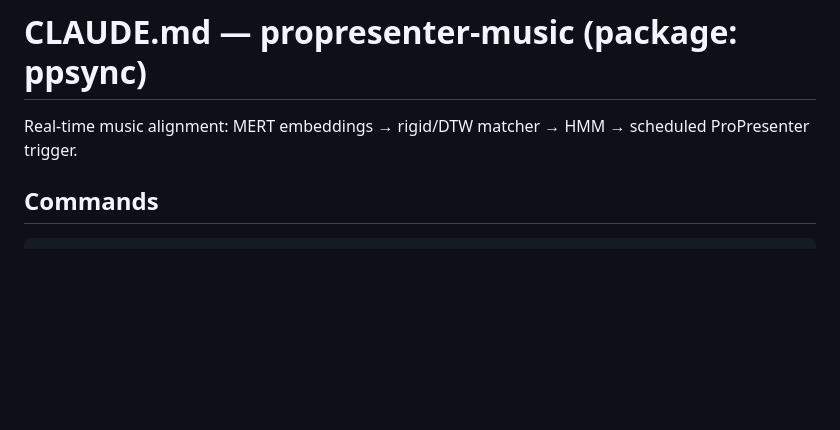
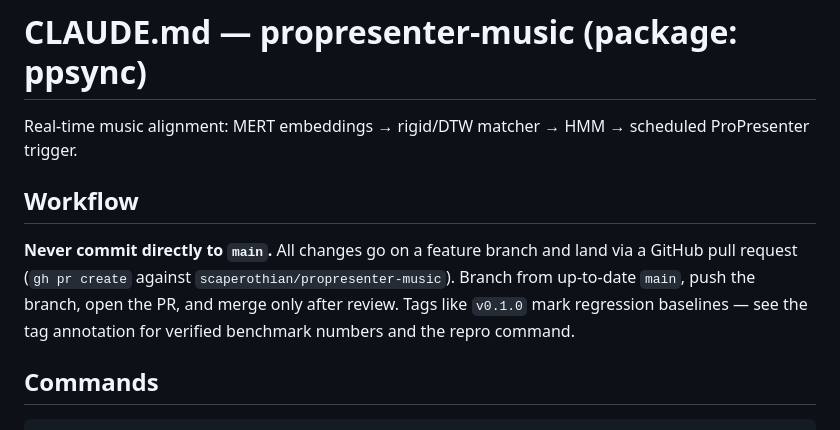
Before and after one commit to scaperothian/propresenter-music, a Markdown page: CLAUDE.md, the part around the change. Drawn GitHub-style; blank space fills up the shorter version.

Commit message:
CLAUDE.md: require feature branches + PRs for all changes
Co-Authored-By: Claude Fable 5 <noreply@anthropic.com>

```diff
--- a/CLAUDE.md
+++ b/CLAUDE.md
@@ -1,6 +1,15 @@
 # CLAUDE.md — propresenter-music (package: ppsync)
 
 Real-time music alignment: MERT embeddings → rigid/DTW matcher → HMM → scheduled ProPresenter trigger.
+
+## Workflow
+
+**Never commit directly to `main`.**  All changes go on a feature branch and
+land via a GitHub pull request (`gh pr create` against
+`scaperothian/propresenter-music`).  Branch from up-to-date `main`, push the
+branch, open the PR, and merge only after review.  Tags like `v0.1.0` mark
+regression baselines — see the tag annotation for verified benchmark numbers
+and the repro command.
 
 ## Commands
 
```
